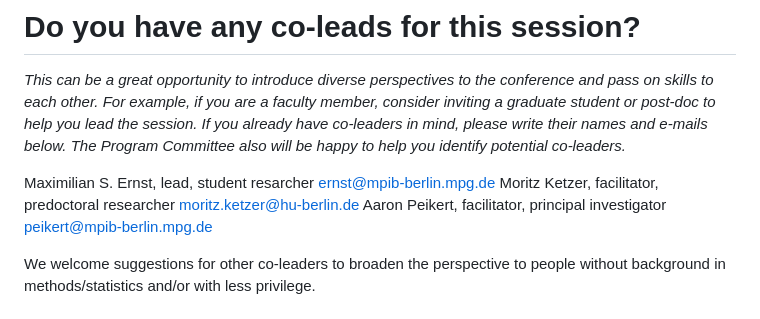
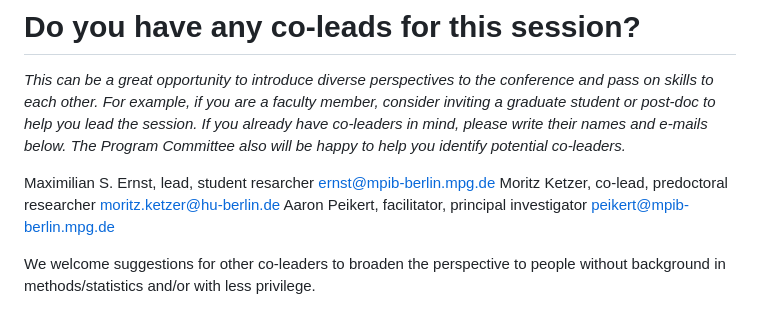
Before and after one commit to formal-methods-mpi/Workshop.jl, a Markdown page: SIPS2023.md, the part around the change. Rendered like a GitHub page.

```diff
--- a/SIPS2023.md
+++ b/SIPS2023.md
@@ -100,7 +100,7 @@ If you can write a function in any language that prints the numbers from 1 to 10
 *This can be a great opportunity to introduce diverse perspectives to the conference and pass on skills to each other. For example, if you are a faculty member, consider inviting a graduate student or post-doc to help you lead the session. If you already have co-leaders in mind, please write their names and e-mails below. The Program Committee also will be happy to help you identify potential co-leaders.*
 
 Maximilian S. Ernst, lead, student resarcher <ernst@mpib-berlin.mpg.de>
-Moritz Ketzer, facilitator, predoctoral researcher <moritz.ketzer@hu-berlin.de>
+Moritz Ketzer, co-lead, predoctoral researcher <moritz.ketzer@hu-berlin.de>
 Aaron Peikert, facilitator, principal investigator <peikert@mpib-berlin.mpg.de>
 
 <!--I'll ask for feedback on how to phrase this from people who care deeply about inclusion-->
```
